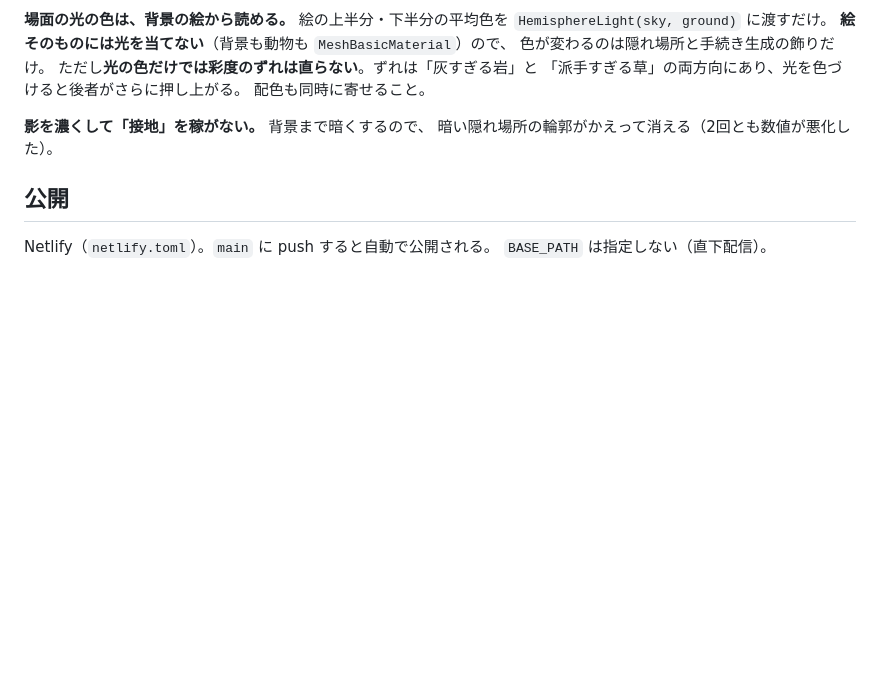
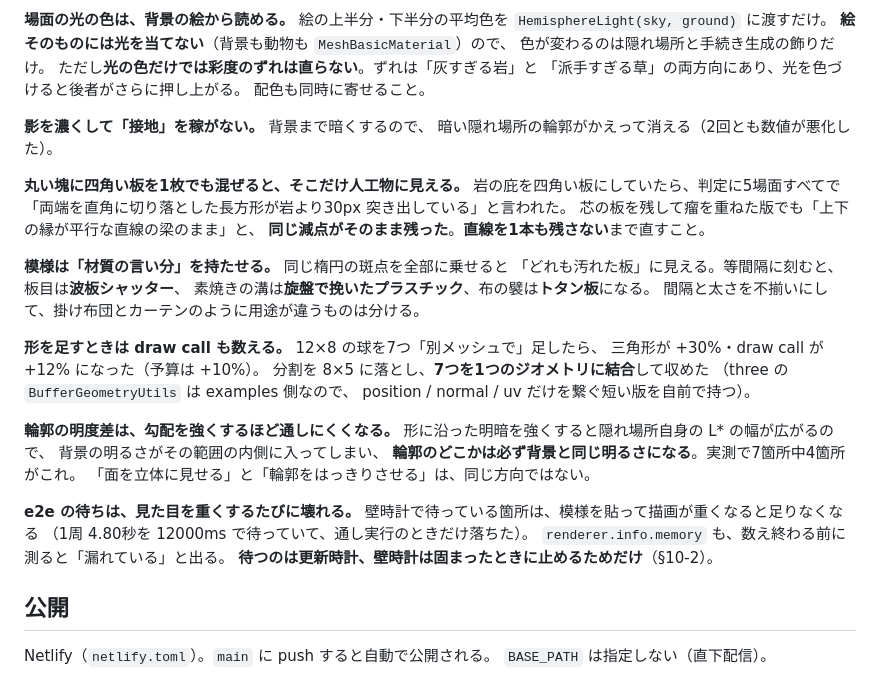
Before and after one commit to egawa893200-source/peek-aboo, a Markdown page: CLAUDE.md, the part around the change. GitHub-like rendering; blank space fills up the shorter version.

Commit message:
見た目の改善で分かったことを CLAUDE.md に追記する
- 丸い塊に四角い板を1枚でも混ぜると、そこだけ人工物に見える
- 模様は材質の言い分を持たせる（等間隔に刻むと波板・プラ・トタンになる）
- 形を足すときは draw call も数える（別メッシュ7つで +12%）
- 輪郭の明度差は、勾配を強くするほど通しにくくなる（互いに引っ張り合う）
- e2e の壁時計の待ちは、見た目を重くするたびに壊れる

Co-Authored-By: Claude Opus 5 <noreply@anthropic.com>
Claude-Session: https://claude.ai/code/session_01CKSSptub2R8nw4GNxWzQ6d

```diff
--- a/CLAUDE.md
+++ b/CLAUDE.md
@@ -607,6 +607,35 @@ baseline の実測で、はこ・カーテン・ふとん・すいめん・こ
 **影を濃くして「接地」を稼がない。** 背景まで暗くするので、
 暗い隠れ場所の輪郭がかえって消える（2回とも数値が悪化した）。
 
+**丸い塊に四角い板を1枚でも混ぜると、そこだけ人工物に見える。**
+岩の庇を四角い板にしていたら、判定に5場面すべてで
+「両端を直角に切り落とした長方形が岩より30px 突き出している」と言われた。
+芯の板を残して瘤を重ねた版でも「上下の縁が平行な直線の梁のまま」と、
+**同じ減点がそのまま残った**。**直線を1本も残さない**まで直すこと。
+
+**模様は「材質の言い分」を持たせる。** 同じ楕円の斑点を全部に乗せると
+「どれも汚れた板」に見える。等間隔に刻むと、板目は**波板シャッター**、
+素焼きの溝は**旋盤で挽いたプラスチック**、布の襞は**トタン板**になる。
+間隔と太さを不揃いにして、掛け布団とカーテンのように用途が違うものは分ける。
+
+**形を足すときは draw call も数える。** 12×8 の球を7つ「別メッシュで」足したら、
+三角形が +30%・draw call が +12% になった（予算は +10%）。
+分割を 8×5 に落とし、**7つを1つのジオメトリに結合**して収めた
+（three の `BufferGeometryUtils` は examples 側なので、
+position / normal / uv だけを繋ぐ短い版を自前で持つ）。
+
+**輪郭の明度差は、勾配を強くするほど通しにくくなる。**
+形に沿った明暗を強くすると隠れ場所自身の L\* の幅が広がるので、
+背景の明るさがその範囲の内側に入ってしまい、
+**輪郭のどこかは必ず背景と同じ明るさになる**。実測で7箇所中4箇所がこれ。
+「面を立体に見せる」と「輪郭をはっきりさせる」は、同じ方向ではない。
+
+**e2e の待ちは、見た目を重くするたびに壊れる。**
+壁時計で待っている箇所は、模様を貼って描画が重くなると足りなくなる
+（1周 4.80秒を 12000ms で待っていて、通し実行のときだけ落ちた）。
+`renderer.info.memory` も、数え終わる前に測ると「漏れている」と出る。
+**待つのは更新時計、壁時計は固まったときに止めるためだけ**（§10-2）。
+
 ## 公開
 
 Netlify（`netlify.toml`）。`main` に push すると自動で公開される。
```
